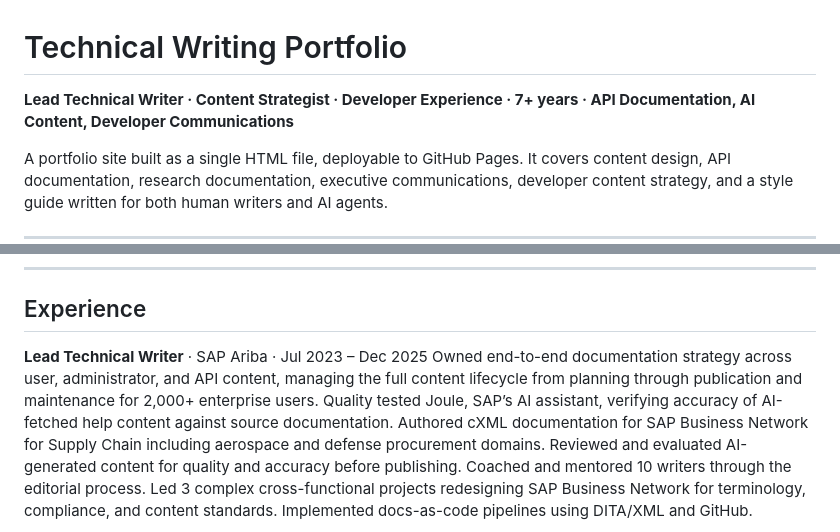
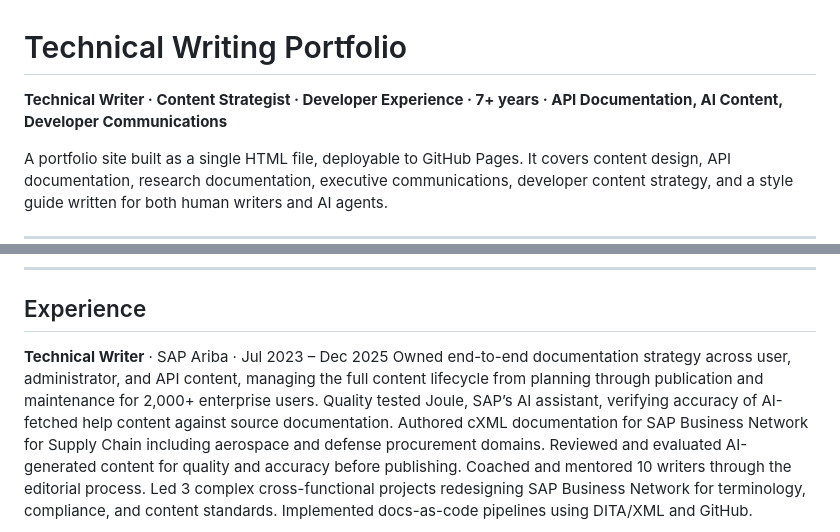
Before and after one commit to ElianaJain/ElianaJainPortfolio, a Markdown page: README.md, 2 parts joined by grey strips. GitHub-like rendering.

Commit message:
Update job title from Lead to Technical Writer

```diff
--- a/README.md
+++ b/README.md
@@ -1,6 +1,6 @@
 # Technical Writing Portfolio
 
-**Lead Technical Writer · Content Strategist · Developer Experience · 7+ years · API Documentation, AI Content, Developer Communications**
+**Technical Writer · Content Strategist · Developer Experience · 7+ years · API Documentation, AI Content, Developer Communications**
 
 A portfolio site built as a single HTML file, deployable to GitHub Pages. It covers content design, API documentation, research documentation, executive communications, developer content strategy, and a style guide written for both human writers and AI agents.
 
@@ -42,7 +42,7 @@ I am currently building an AI-powered robot dog using Raspberry Pi and SunFounde
 
 ## Experience
 
-**Lead Technical Writer** · SAP Ariba · Jul 2023 – Dec 2025
+**Technical Writer** · SAP Ariba · Jul 2023 – Dec 2025
 Owned end-to-end documentation strategy across user, administrator, and API content, managing the full content lifecycle from planning through publication and maintenance for 2,000+ enterprise users. Quality tested Joule, SAP’s AI assistant, verifying accuracy of AI-fetched help content against source documentation. Authored cXML documentation for SAP Business Network for Supply Chain including aerospace and defense procurement domains. Reviewed and evaluated AI-generated content for quality and accuracy before publishing. Coached and mentored 10 writers through the editorial process. Led 3 complex cross-functional projects redesigning SAP Business Network for terminology, compliance, and content standards. Implemented docs-as-code pipelines using DITA/XML and GitHub.
 
 **Associate Technical Writer** · SAP Ariba · Dec 2018 – Jul 2023
```
